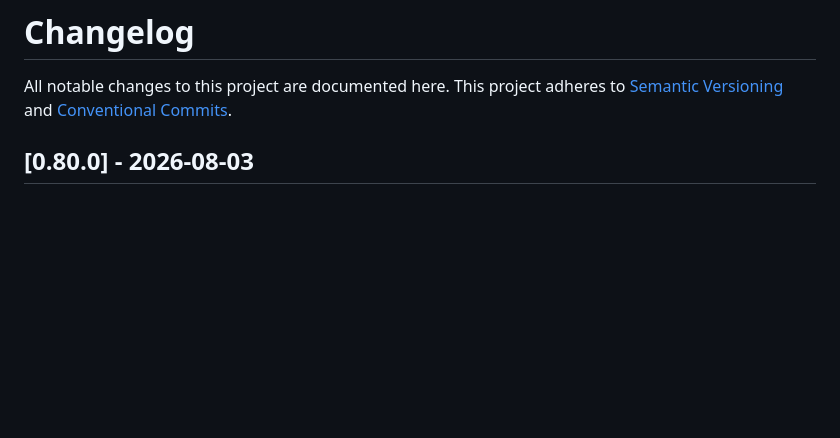
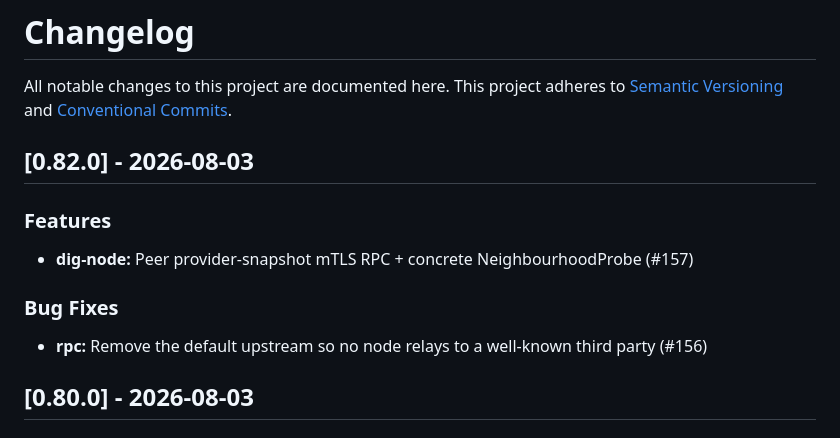
Before and after one commit to DIG-Network/dig-node, a Markdown page: CHANGELOG.md, the part around the change. GitHub-like rendering; blank space fills up the shorter version.

Commit message:
chore(release): v0.82.0

```diff
--- a/CHANGELOG.md
+++ b/CHANGELOG.md
@@ -3,6 +3,14 @@
 All notable changes to this project are documented here.
 This project adheres to [Semantic Versioning](https://semver.org) and
 [Conventional Commits](https://www.conventionalcommits.org).
+
+## [0.82.0] - 2026-08-03
+
+### Features
+- **dig-node:** Peer provider-snapshot mTLS RPC + concrete NeighbourhoodProbe (#157)
+
+### Bug Fixes
+- **rpc:** Remove the default upstream so no node relays to a well-known third party (#156)
 
 ## [0.80.0] - 2026-08-03
 
```
